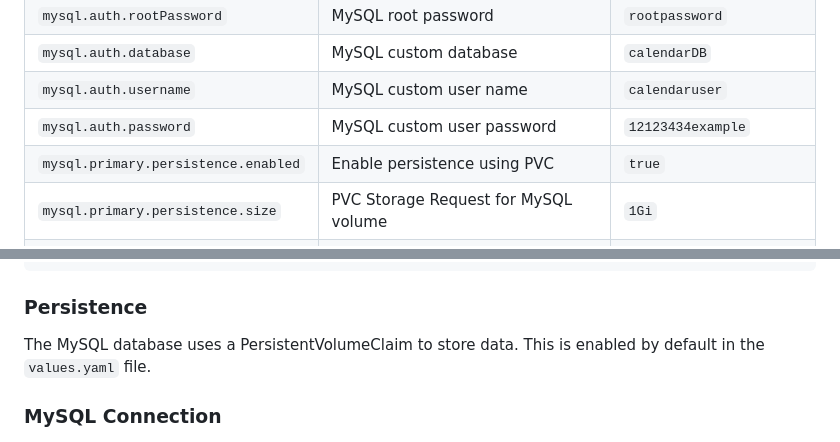
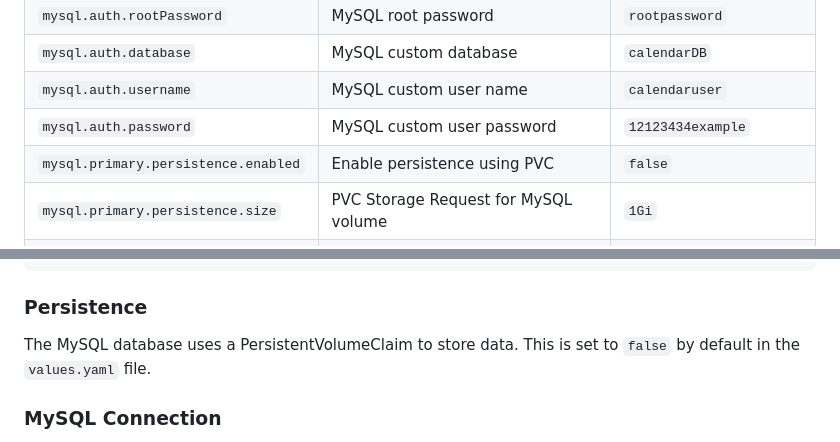
Before and after one commit to srieger1/hsfulda-argocd-demo, a Markdown page: calendar-chart/README.md, 2 parts joined by grey strips. GitHub-like rendering.

Commit message:
helm chart documentation updated

```diff
--- a/calendar-chart/README.md
+++ b/calendar-chart/README.md
@@ -77,7 +77,7 @@ helm uninstall my-calendar
 | `mysql.auth.database`                | MySQL custom database                           | `calendarDB`    |
 | `mysql.auth.username`                | MySQL custom user name                          | `calendaruser`  |
 | `mysql.auth.password`                | MySQL custom user password                      | `12123434example` |
-| `mysql.primary.persistence.enabled`  | Enable persistence using PVC                    | `true`          |
+| `mysql.primary.persistence.enabled`  | Enable persistence using PVC                    | `false`          |
 | `mysql.primary.persistence.size`     | PVC Storage Request for MySQL volume            | `1Gi`           |
 | `mysql.initdbScriptsConfigMap`       | ConfigMap with the init scripts                 | `<release-name>-init-sql` |
 
@@ -100,7 +100,7 @@ dependencies:
 
 ### Persistence
 
-The MySQL database uses a PersistentVolumeClaim to store data. This is enabled by default in the `values.yaml` file.
+The MySQL database uses a PersistentVolumeClaim to store data. This is set to `false` by default in the `values.yaml` file.
 
 ### MySQL Connection
 
```
